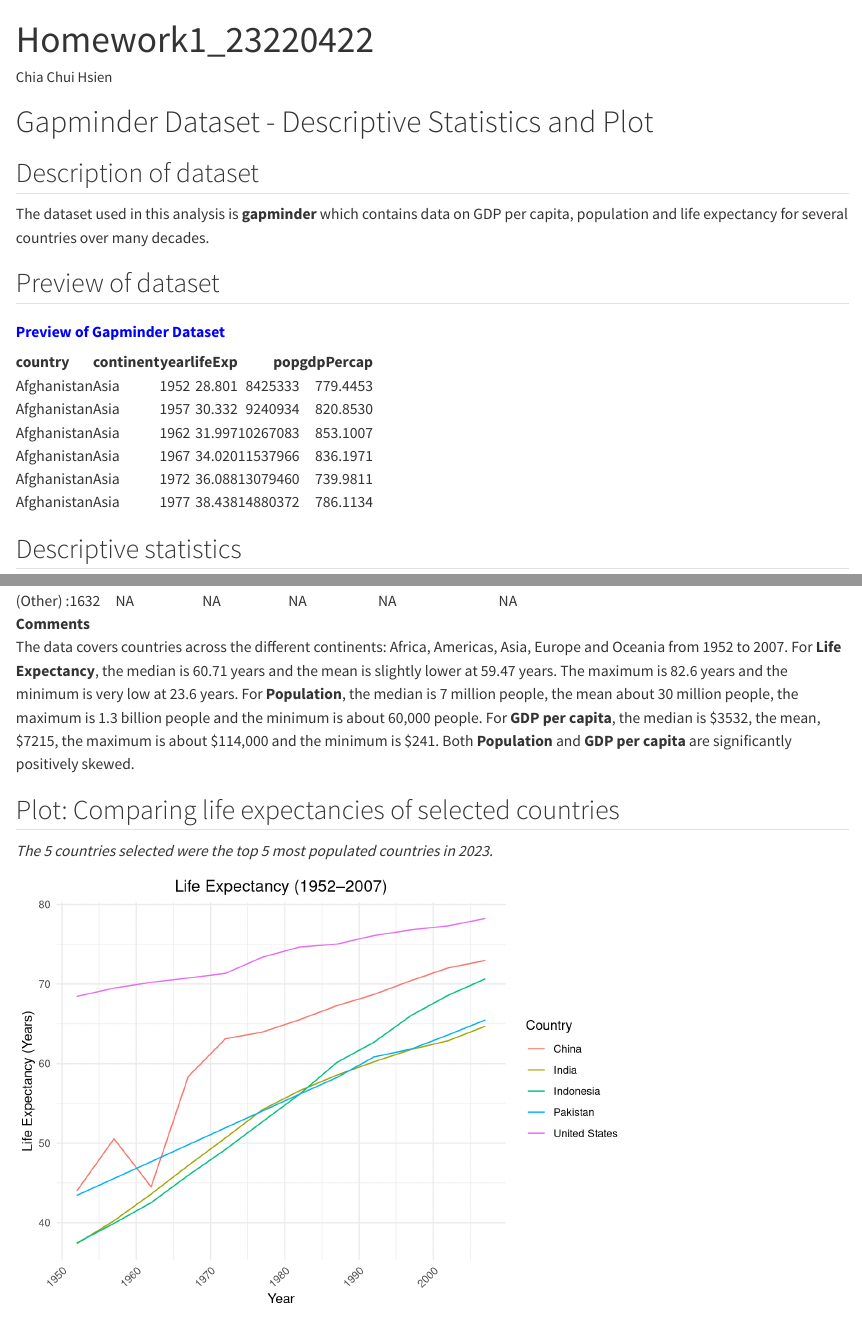
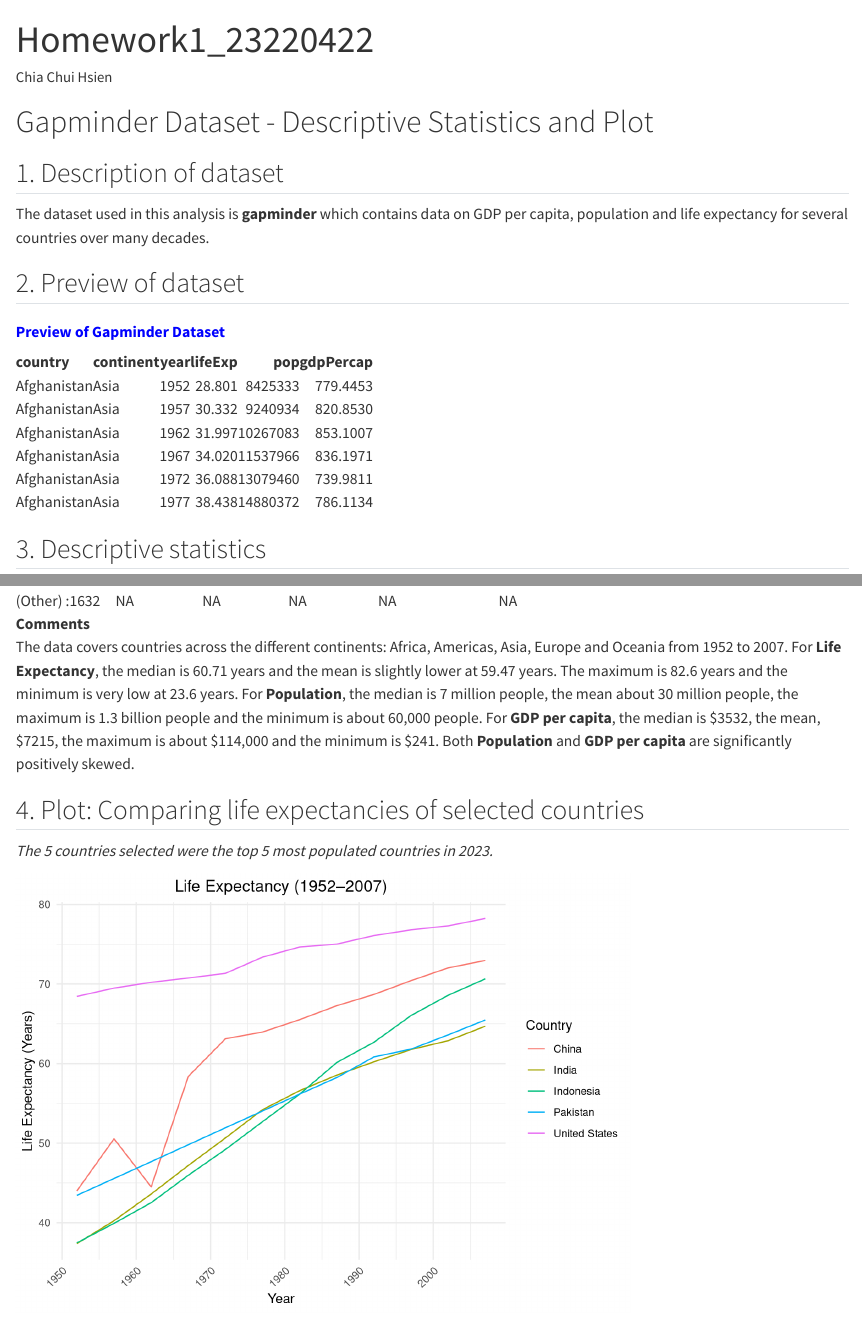
Before and after one commit to ChChiaProj/-STAT40830_Homework1, a Quarto document (Homework1_23220422.qmd): the page in a window 1100 px wide, from its top, and a second part further down, joined at a grey line. Rendered offline with R 4.5, knitr and Pandoc in place of Quarto, with nearby package versions; the gapminder table comes from the copy in Python's plotly package.

Commit message:
Improved document structure by numbering sections
For example, the first section heading is now "1. Description of dataset" instead of just "Description of dataset".

````diff
--- a/Homework1_23220422.qmd
+++ b/Homework1_23220422.qmd
@@ -9,11 +9,11 @@ execute:
 
 # Gapminder Dataset - Descriptive Statistics and Plot
 
-## Description of dataset
+## 1. Description of dataset
 
 The dataset used in this analysis is **gapminder** which contains data on GDP per capita, population and life expectancy for several countries over many decades.
 
-## Preview of dataset
+## 2. Preview of dataset
 
 ```{r}
 suppressWarnings(library(gapminder))
@@ -22,7 +22,7 @@ library(knitr)
 kable(head(gapminder), format = "html", caption = "<strong><span style='color:blue'>Preview of Gapminder Dataset</span></strong>")
 ```
 
-## Descriptive statistics
+## 3. Descriptive statistics
 
 ```{r}
 kable(summary(gapminder), format = "html", caption = "<strong><span style='color:blue'>Descriptive Statistics of Gapminder</span></strong>")
@@ -32,7 +32,7 @@ kable(summary(gapminder), format = "html", caption = "<strong><span style='color
 **Comments**\
 The data covers countries across the different continents: Africa, Americas, Asia, Europe and Oceania from 1952 to 2007. For **Life Expectancy**, the median is 60.71 years and the mean is slightly lower at 59.47 years. The maximum is 82.6 years and the minimum is very low at 23.6 years. For **Population**, the median is 7 million people, the mean about 30 million people, the maximum is 1.3 billion people and the minimum is about 60,000 people. For **GDP per capita**, the median is \$3532, the mean, \$7215, the maximum is about \$114,000 and the minimum is \$241. Both **Population** and **GDP per capita** are significantly positively skewed.
 
-## Plot: Comparing life expectancies of selected countries
+## 4. Plot: Comparing life expectancies of selected countries
 
 *The 5 countries selected were the top 5 most populated countries in 2023.*
 
````
